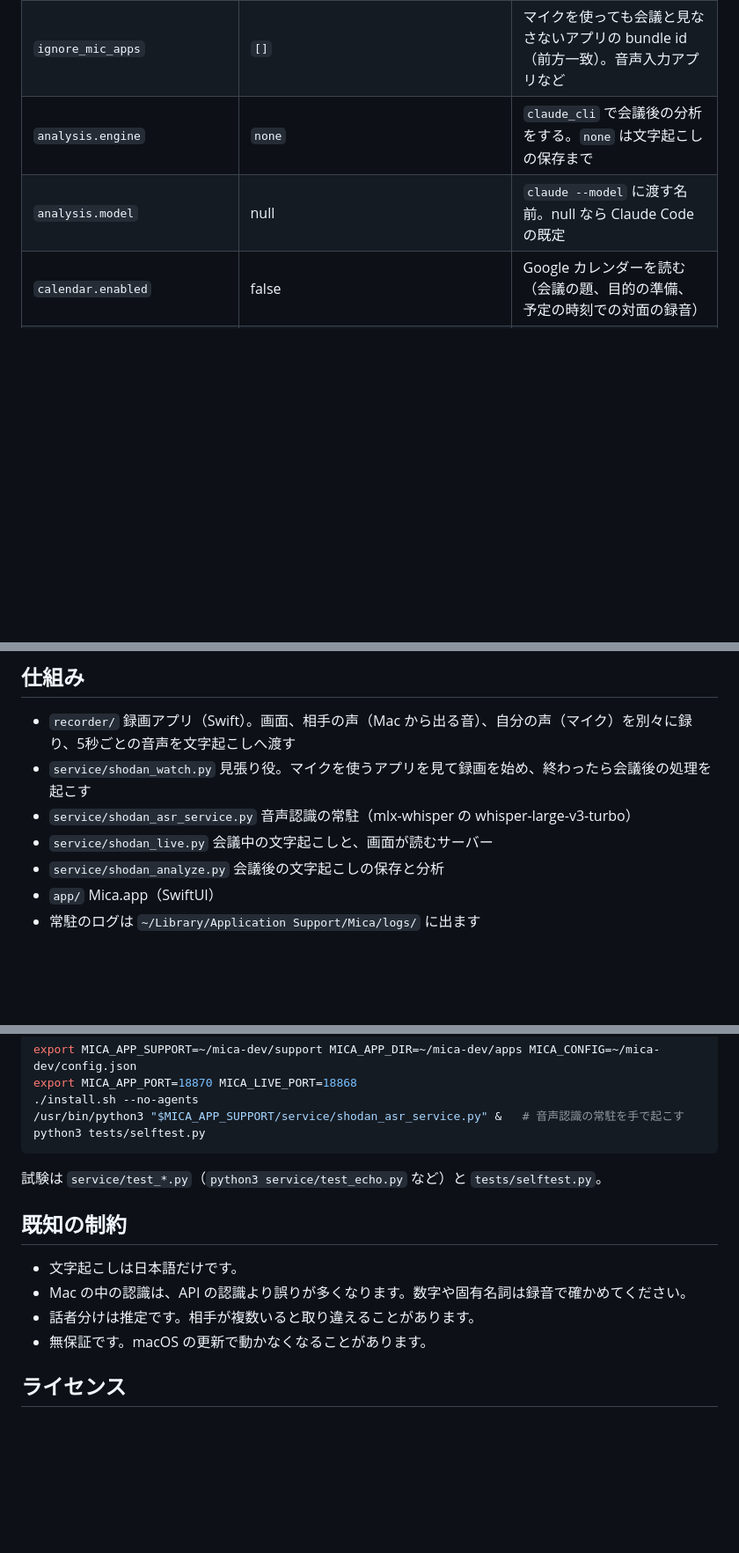
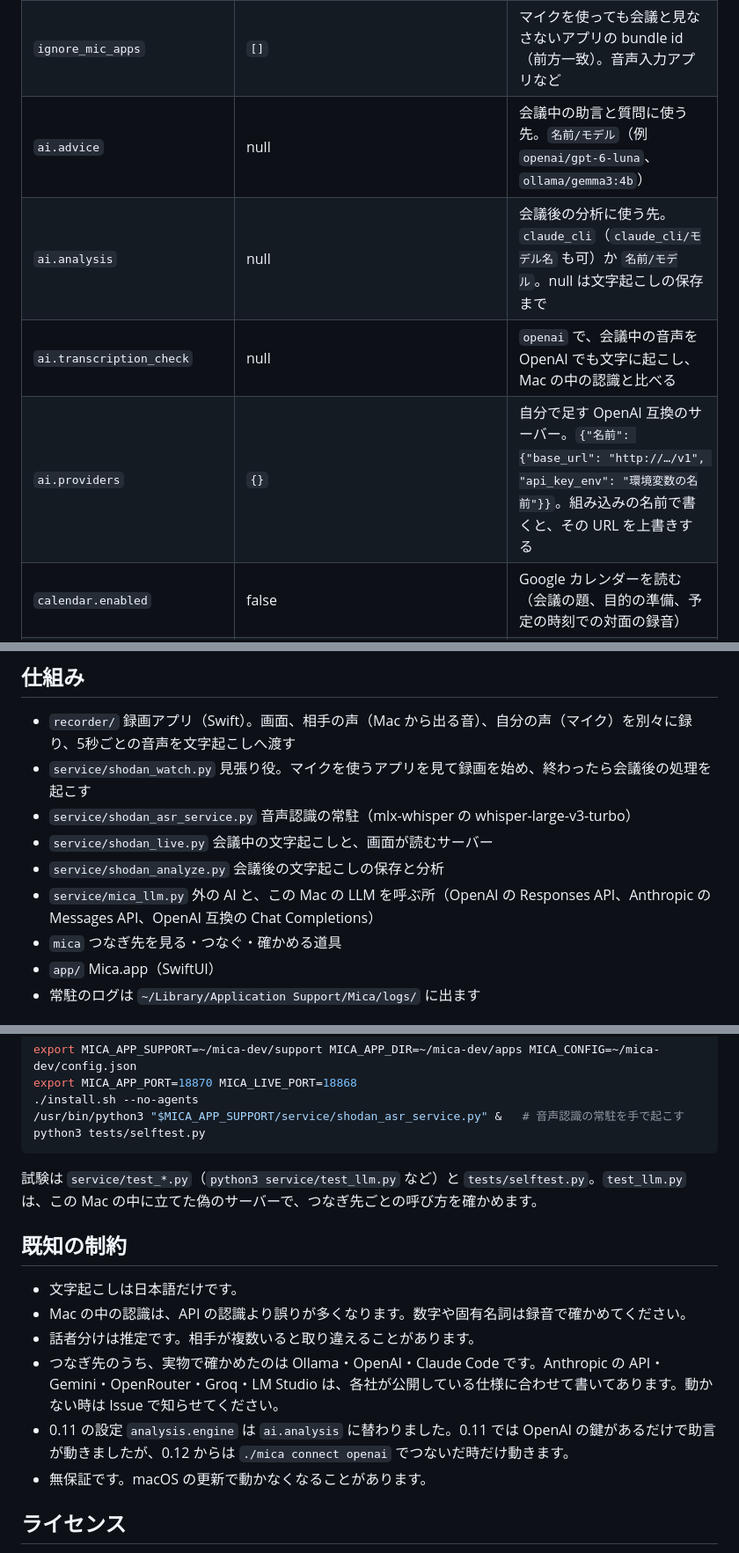
Before and after one commit to furuchanchan/mica, a Markdown page: README.md, 3 parts joined by grey strips. Shown at 88% size. Rendered like a GitHub page; blank space fills up the shorter version.

````diff
--- a/README.md
+++ b/README.md
@@ -90,8 +129,10 @@ security add-generic-password -s openai-api-key -a mica -w
 | `ffmpeg` | PATH から探す | ffmpeg の場所 |
 | `user_name` | `自分` | 分析の文で自分を指す呼び名 |
 | `ignore_mic_apps` | `[]` | マイクを使っても会議と見なさないアプリの bundle id（前方一致）。音声入力アプリなど |
-| `analysis.engine` | `none` | `claude_cli` で会議後の分析をする。`none` は文字起こしの保存まで |
-| `analysis.model` | null | `claude --model` に渡す名前。null なら Claude Code の既定 |
+| `ai.advice` | null | 会議中の助言と質問に使う先。`名前/モデル`（例 `openai/gpt-6-luna`、`ollama/gemma3:4b`） |
+| `ai.analysis` | null | 会議後の分析に使う先。`claude_cli`（`claude_cli/モデル名` も可）か `名前/モデル`。null は文字起こしの保存まで |
+| `ai.transcription_check` | null | `openai` で、会議中の音声を OpenAI でも文字に起こし、Mac の中の認識と比べる |
+| `ai.providers` | `{}` | 自分で足す OpenAI 互換のサーバー。`{"名前": {"base_url": "http://…/v1", "api_key_env": "環境変数の名前"}}`。組み込みの名前で書くと、その URL を上書きする |
 | `calendar.enabled` | false | Google カレンダーを読む（会議の題、目的の準備、予定の時刻での対面の録音） |
 | `calendar.account` / `.calendars` / `.personal_calendar` | null / `["primary"]` / null | 読むアカウント、読む暦、対面でも自動で録らない暦 |
 | `google_credentials_dir` | `~/.google_workspace_mcp/credentials` | `<アカウント>.json`（client_id・client_secret・refresh_token）の置き場 |
@@ -115,6 +157,8 @@ security add-generic-password -s openai-api-key -a mica -w
 - `service/shodan_asr_service.py` 音声認識の常駐（mlx-whisper の whisper-large-v3-turbo）
 - `service/shodan_live.py` 会議中の文字起こしと、画面が読むサーバー
 - `service/shodan_analyze.py` 会議後の文字起こしの保存と分析
+- `service/mica_llm.py` 外の AI と、この Mac の LLM を呼ぶ所（OpenAI の Responses API、Anthropic の Messages API、OpenAI 互換の Chat Completions）
+- `mica` つなぎ先を見る・つなぐ・確かめる道具
 - `app/` Mica.app（SwiftUI）
 - 常駐のログは `~/Library/Application Support/Mica/logs/` に出ます
 
@@ -130,13 +174,15 @@ export MICA_APP_PORT=18870 MICA_LIVE_PORT=18868
 python3 tests/selftest.py
 ```
 
-試験は `service/test_*.py`（`python3 service/test_echo.py` など）と `tests/selftest.py`。
+試験は `service/test_*.py`（`python3 service/test_llm.py` など）と `tests/selftest.py`。`test_llm.py` は、この Mac の中に立てた偽のサーバーで、つなぎ先ごとの呼び方を確かめます。
 
 ## 既知の制約
 
 - 文字起こしは日本語だけです。
 - Mac の中の認識は、API の認識より誤りが多くなります。数字や固有名詞は録音で確かめてください。
 - 話者分けは推定です。相手が複数いると取り違えることがあります。
+- つなぎ先のうち、実物で確かめたのは Ollama・OpenAI・Claude Code です。Anthropic の API・Gemini・OpenRouter・Groq・LM Studio は、各社が公開している仕様に合わせて書いてあります。動かない時は Issue で知らせてください。
+- 0.11 の設定 `analysis.engine` は `ai.analysis` に替わりました。0.11 では OpenAI の鍵があるだけで助言が動きましたが、0.12 からは `./mica connect openai` でつないだ時だけ動きます。
 - 無保証です。macOS の更新で動かなくなることがあります。
 
 ## ライセンス
````
Also changed, not shown: other parts of README.md (+60 -20 lines), CONTRIBUTING.md (+2 -1 lines), SECURITY.md (+6 -4 lines), docs/after-meeting-no-key.png, 14 other files.
